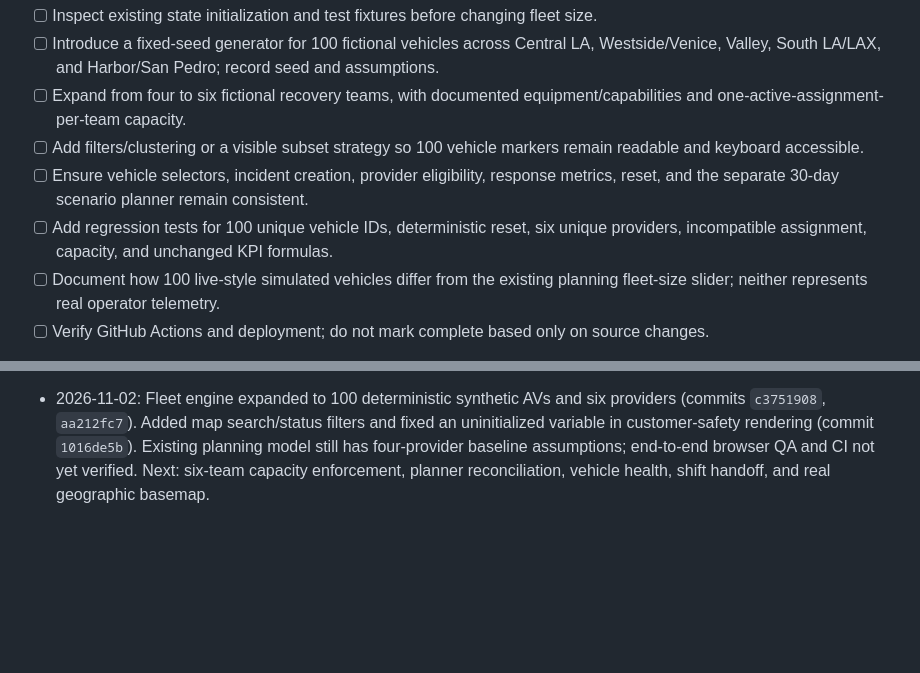
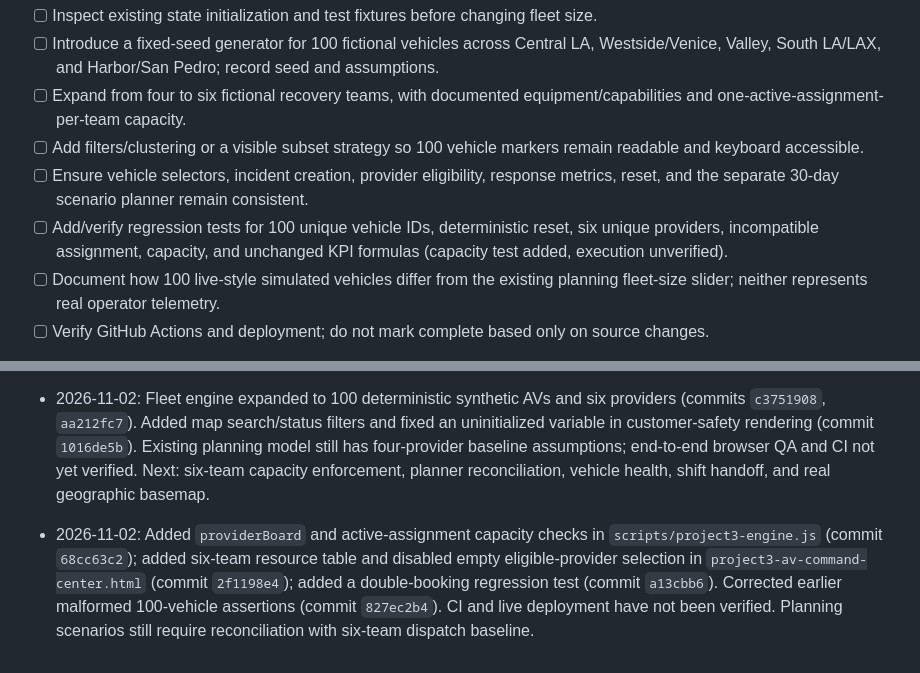
Before and after one commit to Vibecode-guy/eriksortino.com, a Markdown page: PROJECT3_ROADMAP.md, 2 parts joined by grey strips. Rendered like a GitHub page; blank space fills up the shorter version.

Commit message:
docs(project3): log six-team resource board and capacity enforcement

```diff
--- a/PROJECT3_ROADMAP.md
+++ b/PROJECT3_ROADMAP.md
@@ -43,7 +43,7 @@
 - [ ] Expand from four to six fictional recovery teams, with documented equipment/capabilities and one-active-assignment-per-team capacity.
 - [ ] Add filters/clustering or a visible subset strategy so 100 vehicle markers remain readable and keyboard accessible.
 - [ ] Ensure vehicle selectors, incident creation, provider eligibility, response metrics, reset, and the separate 30-day scenario planner remain consistent.
-- [ ] Add regression tests for 100 unique vehicle IDs, deterministic reset, six unique providers, incompatible assignment, capacity, and unchanged KPI formulas.
+- [ ] Add/verify regression tests for 100 unique vehicle IDs, deterministic reset, six unique providers, incompatible assignment, capacity, and unchanged KPI formulas (capacity test added, execution unverified).
 - [ ] Document how 100 live-style simulated vehicles differ from the existing planning fleet-size slider; neither represents real operator telemetry.
 - [ ] Verify GitHub Actions and deployment; do not mark complete based only on source changes.
 
@@ -66,3 +66,5 @@
 - 2026-11-02: Phase 5 executive briefing and guided 60-second walkthrough added to `project3-av-command-center.html` at commit `a4ef186bb57fcf57cb221efab24a5dc0a5b2ac82`. Source change committed to `main`; production deployment, visual/mobile QA and automated browser testing remain unverified. Project 1 files were not modified in this commit.
 
 - 2026-11-02: Fleet engine expanded to 100 deterministic synthetic AVs and six providers (commits `c3751908`, `aa212fc7`). Added map search/status filters and fixed an uninitialized variable in customer-safety rendering (commit `1016de5b`). Existing planning model still has four-provider baseline assumptions; end-to-end browser QA and CI not yet verified. Next: six-team capacity enforcement, planner reconciliation, vehicle health, shift handoff, and real geographic basemap.
+
+- 2026-11-02: Added `providerBoard` and active-assignment capacity checks in `scripts/project3-engine.js` (commit `68cc63c2`); added six-team resource table and disabled empty eligible-provider selection in `project3-av-command-center.html` (commit `2f1198e4`); added a double-booking regression test (commit `a13cbb6`). Corrected earlier malformed 100-vehicle assertions (commit `827ec2b4`). CI and live deployment have not been verified. Planning scenarios still require reconciliation with six-team dispatch baseline.
```
